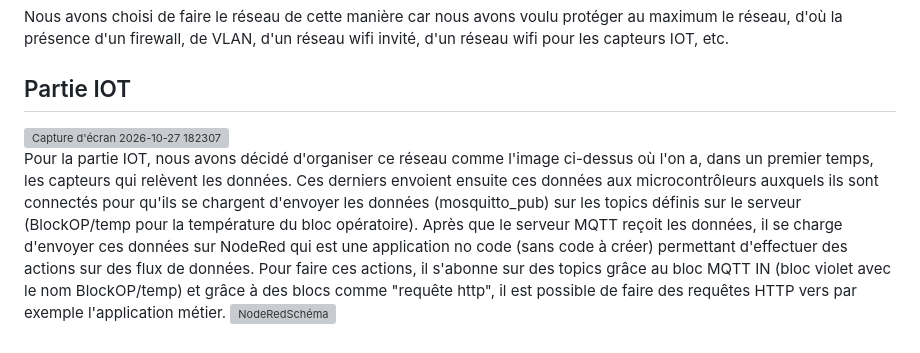
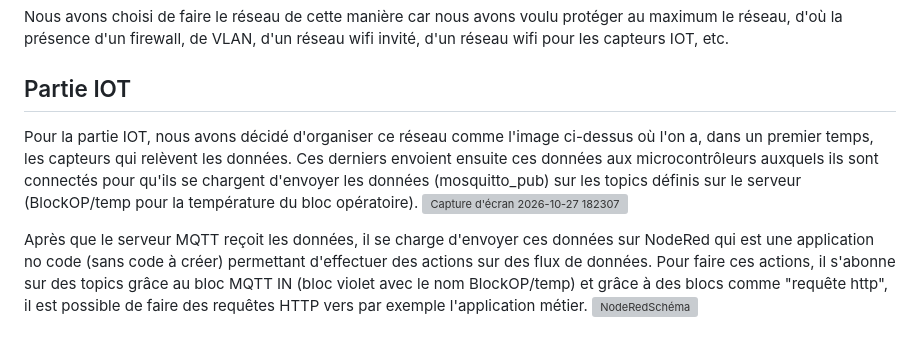
Before and after one commit to smaugue/Hopbeliard, a Markdown page: README.md, the part around the change. GitHub-like rendering; grey boxes are pictures that could not be loaded.

```diff
--- a/README.md
+++ b/README.md
@@ -19,7 +19,8 @@ Nous avons choisi de faire le réseau de cette manière car nous avons voulu pro
 
 
 ## Partie IOT
+Pour la partie IOT, nous avons décidé d'organiser ce réseau comme l'image ci-dessus où l'on a, dans un premier temps, les capteurs qui relèvent les données. Ces derniers envoient ensuite ces données aux microcontrôleurs auxquels ils sont connectés pour qu'ils se chargent d'envoyer les données (mosquitto_pub) sur les topics définis sur le serveur (BlockOP/temp pour la température du bloc opératoire).
 <img width="1127" height="497" alt="Capture d&#39;écran 2026-10-27 182307" src="https://github.com/user-attachments/assets/18921686-074e-4c07-b38a-18a6bba93b10" />
 
-Pour la partie IOT, nous avons décidé d'organiser ce réseau comme l'image ci-dessus où l'on a, dans un premier temps, les capteurs qui relèvent les données. Ces derniers envoient ensuite ces données aux microcontrôleurs auxquels ils sont connectés pour qu'ils se chargent d'envoyer les données (mosquitto_pub) sur les topics définis sur le serveur (BlockOP/temp pour la température du bloc opératoire). Après que le serveur MQTT reçoit les données, il se charge d'envoyer ces données sur NodeRed qui est une application no code (sans code à créer) permettant d'effectuer des actions sur des flux de données. Pour faire ces actions, il s'abonne sur des topics grâce au bloc MQTT IN (bloc violet avec le nom BlockOP/temp) et grâce à des blocs comme "requête http", il est possible de faire des requêtes HTTP vers par exemple l'application métier.
+Après que le serveur MQTT reçoit les données, il se charge d'envoyer ces données sur NodeRed qui est une application no code (sans code à créer) permettant d'effectuer des actions sur des flux de données. Pour faire ces actions, il s'abonne sur des topics grâce au bloc MQTT IN (bloc violet avec le nom BlockOP/temp) et grâce à des blocs comme "requête http", il est possible de faire des requêtes HTTP vers par exemple l'application métier.
 <img width="1226" height="664" alt="NodeRedSchéma" src="https://github.com/user-attachments/assets/e97b481d-414e-413d-b6ab-366dc07176f1" />
```
